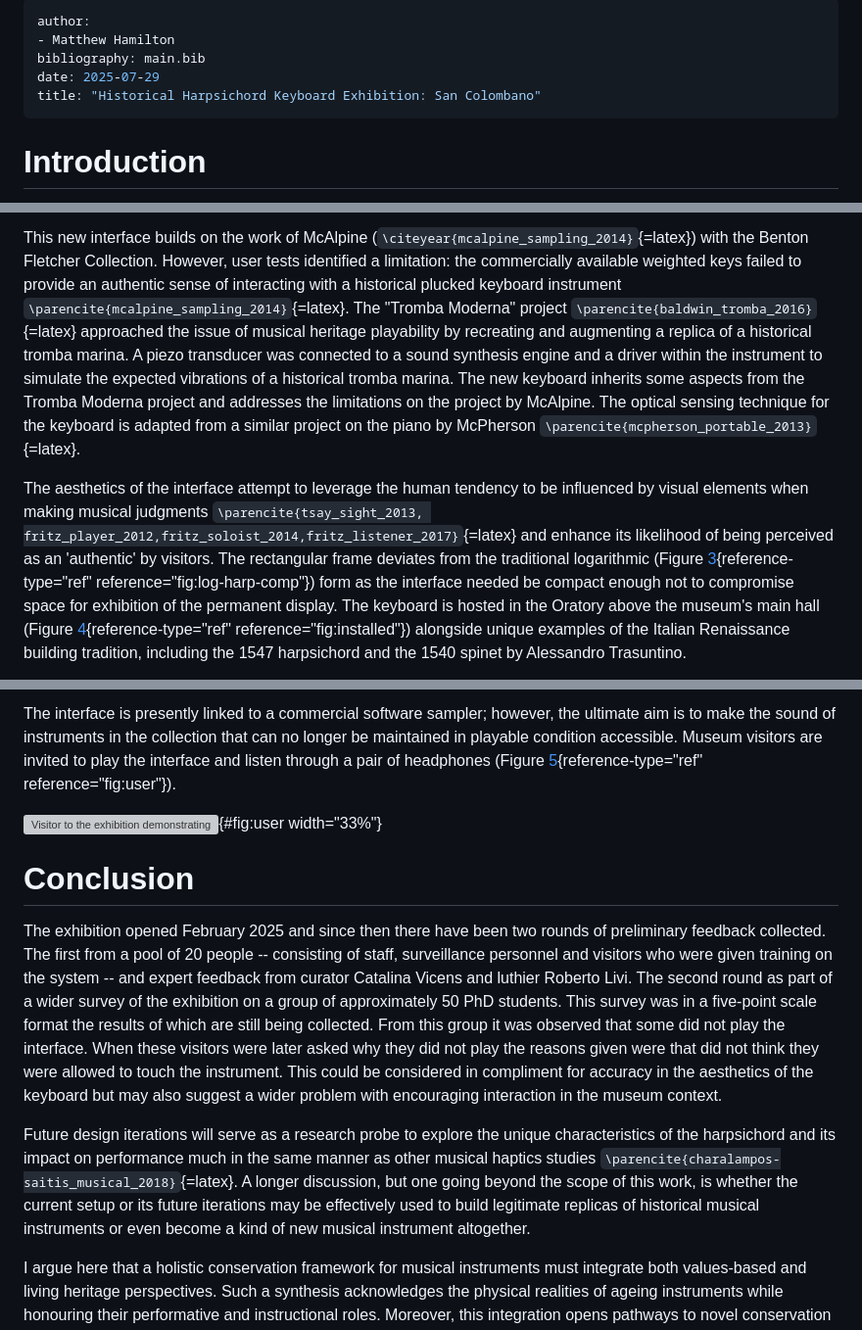
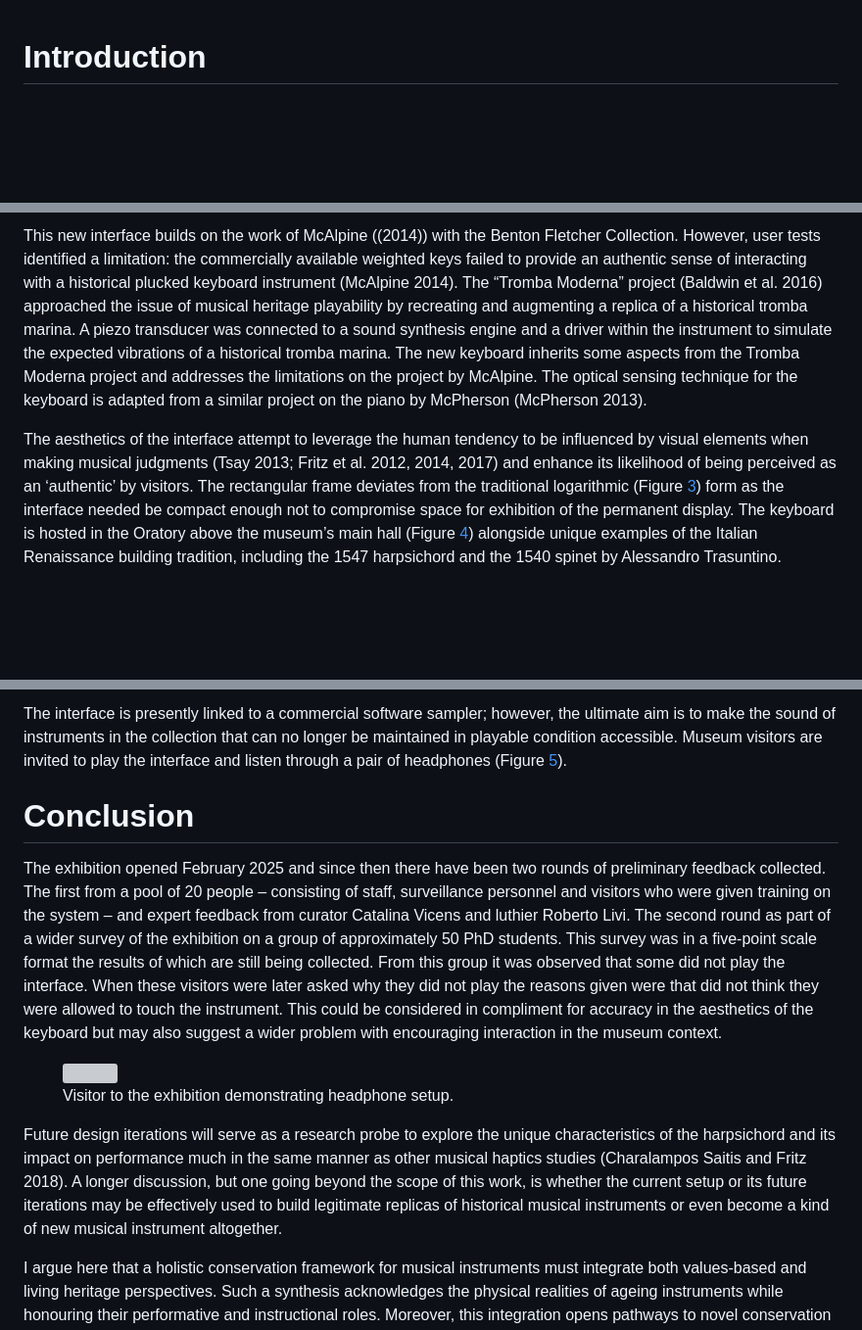
Before and after one commit to mhamilt/una-her-doc-bologna-2025-article, a Markdown page: article.md, 3 parts joined by grey strips. Shown at 98% size. Drawn GitHub-style; blank space fills up the shorter version; grey boxes are pictures that could not be loaded.

```diff
--- a/article.md
+++ b/article.md
@@ -1,10 +1,2 @@
----
-author:
-- Matthew Hamilton
-bibliography: main.bib
-date: 2025-07-29
-title: "Historical Harpsichord Keyboard Exhibition: San Colombano"
----
-
 # Introduction
 
@@ -256,31 +288,30 @@ width="50%"}
 
-This new interface builds on the work of McAlpine
-(`\citeyear{mcalpine_sampling_2014}`{=latex}) with the Benton Fletcher
-Collection. However, user tests identified a limitation: the
-commercially available weighted keys failed to provide an authentic
+This new interface builds on the work of McAlpine ((2014)) with the
+Benton Fletcher Collection. However, user tests identified a limitation:
+the commercially available weighted keys failed to provide an authentic
 sense of interacting with a historical plucked keyboard instrument
-`\parencite{mcalpine_sampling_2014}`{=latex}. The "Tromba Moderna"
-project `\parencite{baldwin_tromba_2016}`{=latex} approached the issue
-of musical heritage playability by recreating and augmenting a replica
-of a historical tromba marina. A piezo transducer was connected to a
-sound synthesis engine and a driver within the instrument to simulate
-the expected vibrations of a historical tromba marina. The new keyboard
-inherits some aspects from the Tromba Moderna project and addresses the
-limitations on the project by McAlpine. The optical sensing technique
-for the keyboard is adapted from a similar project on the piano by
-McPherson `\parencite{mcpherson_portable_2013}`{=latex}.
+(McAlpine 2014). The “Tromba Moderna” project (Baldwin et al. 2016)
+approached the issue of musical heritage playability by recreating and
+augmenting a replica of a historical tromba marina. A piezo transducer
+was connected to a sound synthesis engine and a driver within the
+instrument to simulate the expected vibrations of a historical tromba
+marina. The new keyboard inherits some aspects from the Tromba Moderna
+project and addresses the limitations on the project by McAlpine. The
+optical sensing technique for the keyboard is adapted from a similar
+project on the piano by McPherson (McPherson 2013).
 
 The aesthetics of the interface attempt to leverage the human tendency
-to be influenced by visual elements when making musical judgments
-`\parencite{tsay_sight_2013, fritz_player_2012,fritz_soloist_2014,fritz_listener_2017}`{=latex}
-and enhance its likelihood of being perceived as an 'authentic' by
-visitors. The rectangular frame deviates from the traditional
-logarithmic (Figure [3](#fig:log-harp-comp){reference-type="ref"
-reference="fig:log-harp-comp"}) form as the interface needed be compact
-enough not to compromise space for exhibition of the permanent display.
-The keyboard is hosted in the Oratory above the museum's main hall
-(Figure [4](#fig:installed){reference-type="ref"
-reference="fig:installed"}) alongside unique examples of the Italian
-Renaissance building tradition, including the 1547 harpsichord and the
-1540 spinet by Alessandro Trasuntino.
+to be influenced by visual elements when making musical judgments (Tsay
+2013; Fritz et al. 2012, 2014, 2017) and enhance its likelihood of being
+perceived as an ‘authentic’ by visitors. The rectangular frame deviates
+from the traditional logarithmic (Figure
+<a href="#fig:log-harp-comp" data-reference-type="ref"
+data-reference="fig:log-harp-comp">3</a>) form as the interface needed
+be compact enough not to compromise space for exhibition of the
+permanent display. The keyboard is hosted in the Oratory above the
+museum’s main hall (Figure
+<a href="#fig:installed" data-reference-type="ref"
+data-reference="fig:installed">4</a>) alongside unique examples of the
+Italian Renaissance building tradition, including the 1547 harpsichord
+and the 1540 spinet by Alessandro Trasuntino.
 
@@ -291,18 +325,16 @@ The interface is presently linked to a commercial software sampler;
 however, the ultimate aim is to make the sound of instruments in the
 collection that can no longer be maintained in playable condition
 accessible. Museum visitors are invited to play the interface and listen
-through a pair of headphones (Figure [5](#fig:user){reference-type="ref"
-reference="fig:user"}).
-
-![Visitor to the exhibition demonstrating headphone
-setup.](img/exhibition-user-1.jpeg){#fig:user width="33%"}
+through a pair of headphones (Figure
+<a href="#fig:user" data-reference-type="ref"
+data-reference="fig:user">5</a>).
 
 # Conclusion
 
 The exhibition opened February 2025 and since then there have been two
 rounds of preliminary feedback collected. The first from a pool of 20
-people -- consisting of staff, surveillance personnel and visitors who
-were given training on the system -- and expert feedback from curator
+people – consisting of staff, surveillance personnel and visitors who
+were given training on the system – and expert feedback from curator
 Catalina Vicens and luthier Roberto Livi. The second round as part of a
 wider survey of the exhibition on a group of approximately 50 PhD
 students. This survey was in a five-point scale format the results of
@@ -314,14 +346,20 @@ compliment for accuracy in the aesthetics of the keyboard but may also
 suggest a wider problem with encouraging interaction in the museum
 context.
 
+<figure id="fig:user">
+<img src="img/exhibition-user-1.jpeg" style="width:33.0%" />
+<figcaption>Visitor to the exhibition demonstrating headphone
+setup.</figcaption>
+</figure>
+
 Future design iterations will serve as a research probe to explore the
 unique characteristics of the harpsichord and its impact on performance
-much in the same manner as other musical haptics studies
-`\parencite{charalampos-saitis_musical_2018}`{=latex}. A longer
-discussion, but one going beyond the scope of this work, is whether the
-current setup or its future iterations may be effectively used to build
-legitimate replicas of historical musical instruments or even become a
-kind of new musical instrument altogether.
+much in the same manner as other musical haptics studies (Charalampos
+Saitis and Fritz 2018). A longer discussion, but one going beyond the
+scope of this work, is whether the current setup or its future
+iterations may be effectively used to build legitimate replicas of
+historical musical instruments or even become a kind of new musical
+instrument altogether.
 
 I argue here that a holistic conservation framework for musical
 instruments must integrate both values-based and living heritage
```
Also changed, not shown: other parts of article.md (+281 -149 lines).
